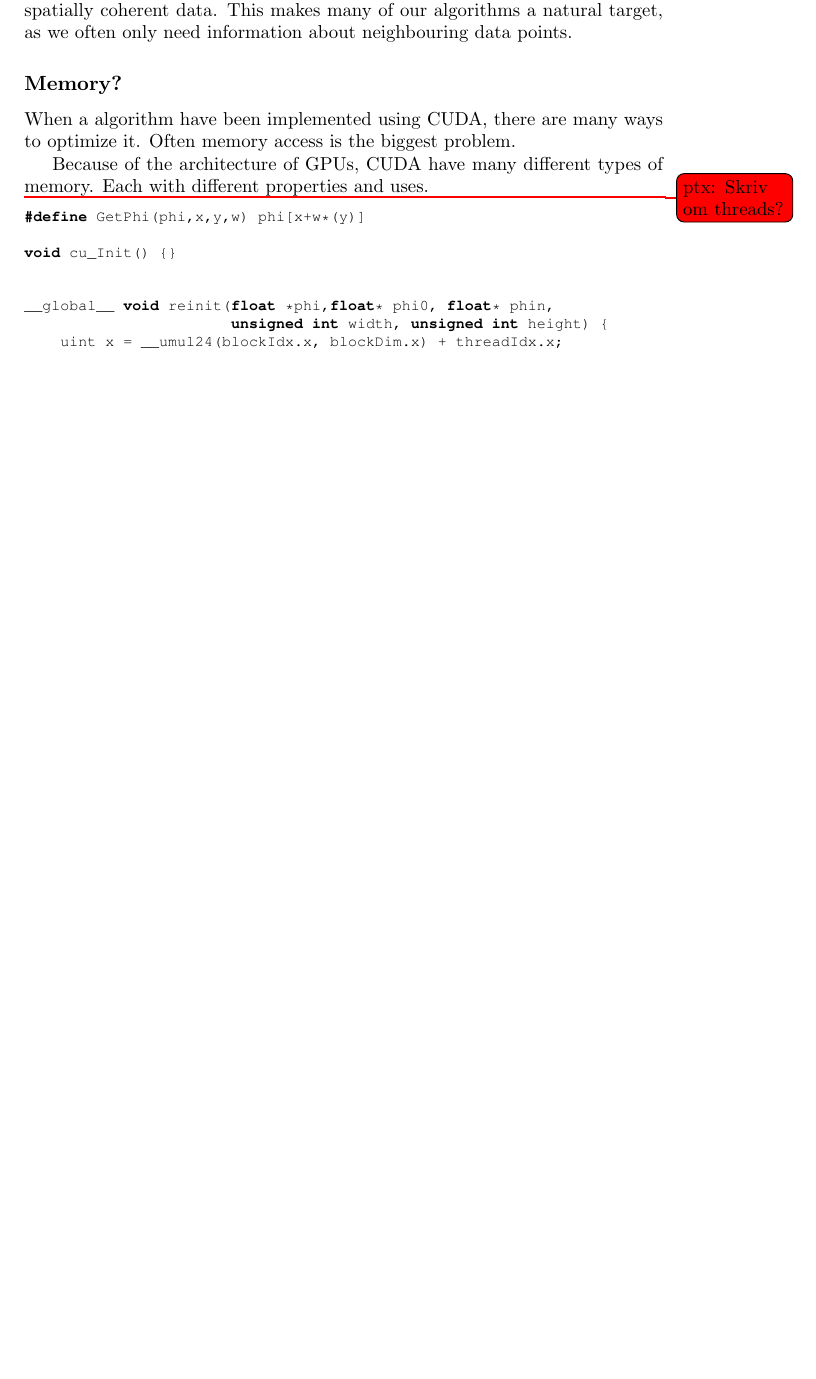
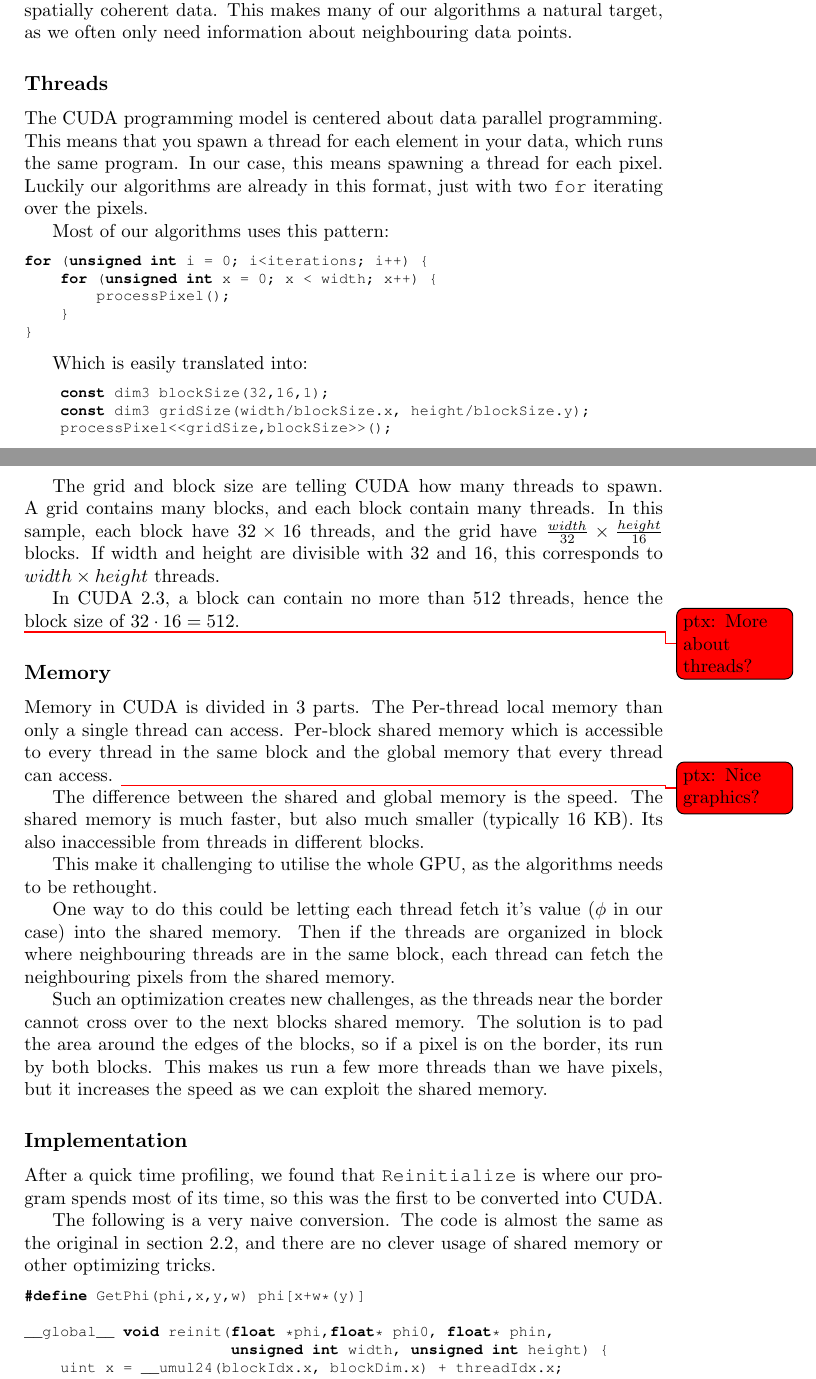
Before and after one commit to OpenEngineDK/projects-LSD, a LaTeX thesis (report/master.tex, which reads report/text/cuda.tex): part of page 22 of 34 before the commit and two parts of pages 22 and 23 of 35 after it, the two joined at a grey line, cut so that both start at the same text, the shorter picture padded with empty space. Compiled offline with pdfLaTeX.

Commit message:
mere cuda, og ingen sektion om 3d

```diff
--- a/report/text/cuda.tex
+++ b/report/text/cuda.tex
@@ -16,24 +16,81 @@ on spatially coherent data. This makes many of our algorithms a
 natural target, as we often only need information about neighbouring
 data points.
 
-% section?
-\subsection{Memory?}
+\subsection{Threads}
 
-When a algorithm have been implemented using CUDA, there are many ways
-to optimize it. Often memory access is the biggest problem.
+The CUDA programming model is centered about data parallel
+programming. This means that you spawn a thread for each element in
+your data, which runs the same program. In our case, this means
+spawning a thread for each pixel. Luckily our algorithms are already
+in this format, just with two \texttt{for} iterating over the pixels.
 
-Because of the architecture of GPUs, CUDA have many different types of
-memory. Each with different properties and uses.
+Most of our algorithms uses this pattern:
 
-\todoPtx{Skriv om threads?}
+\begin{lstlisting}
+for (unsigned int i = 0; i<iterations; i++) {
+    for (unsigned int x = 0; x < width; x++) {
+        processPixel();
+    }
+}
+\end{lstlisting}
 
-% code
+Which is easily translated into:
+\begin{lstlisting}
+    const dim3 blockSize(32,16,1);
+    const dim3 gridSize(width/blockSize.x, height/blockSize.y);
+    processPixel<<gridSize,blockSize>>();
+\end{lstlisting}
+
+The grid and block size are telling CUDA how many threads to
+spawn. A grid contains many blocks, and each block contain many
+threads. In this sample, each block have $32 \times 16$ threads, and
+the grid have $\frac{width}{32} \times \frac{height}{16}$ blocks. If
+width and height are divisible with 32 and 16, this corresponds to
+$width \times height$ threads.
+
+In CUDA 2.3, a block can contain no more than 512 threads, hence the
+block size of $32\cdot 16 = 512$.
+
+\todoPtx{More about threads?}
+
+\subsection{Memory}
+
+Memory in CUDA is divided in 3 parts. The Per-thread local memory than
+only a single thread can access. Per-block shared memory which is
+accessible to every thread in the same block and the global
+memory that every thread can access. \todoPtx{Nice graphics?}
+
+The difference between the shared and global memory is the speed. The
+shared memory is much faster, but also much smaller (typically 16
+KB). Its also inaccessible from threads in different blocks.
+
+This make it challenging to utilise the whole GPU, as the algorithms
+needs to be rethought.
+
+One way to do this could be letting each thread fetch it's value
+($\phi$ in our case) into the shared memory. Then if the threads are
+organized in block where neighbouring threads are in the same block,
+each thread can fetch the neighbouring pixels from the shared memory.
+
+Such an optimization creates new challenges, as the threads near the
+border cannot cross over to the next blocks shared memory. The
+solution is to pad the area around the edges of the blocks, so if a
+pixel is on the border, its run by both blocks. This makes us run a
+few more threads than we have pixels, but it increases the speed as we
+can exploit the shared memory.
+
+\subsection{Implementation}
+
+After a quick time profiling, we found that \texttt{Reinitialize} is
+where our program spends most of its time, so this was the first to be
+converted into CUDA.
+
+The following is a very naive conversion. The code is almost the same
+as the original in section \ref{sec:reinitialize}, and there are no
+clever usage of shared memory or other optimizing tricks.
 
 \begin{lstlisting}
 #define GetPhi(phi,x,y,w) phi[x+w*(y)]
-
-void cu_Init() {}
-
 
 __global__ void reinit(float *phi,float* phi0, float* phin,
                        unsigned int width, unsigned int height) {
```
Also changed, not shown: report/master.tex (+2 -2 lines), report/text/cuda.tex (32 more changed lines).
